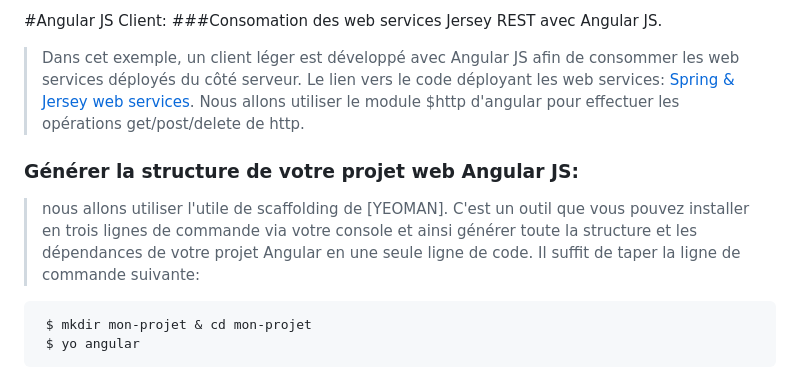
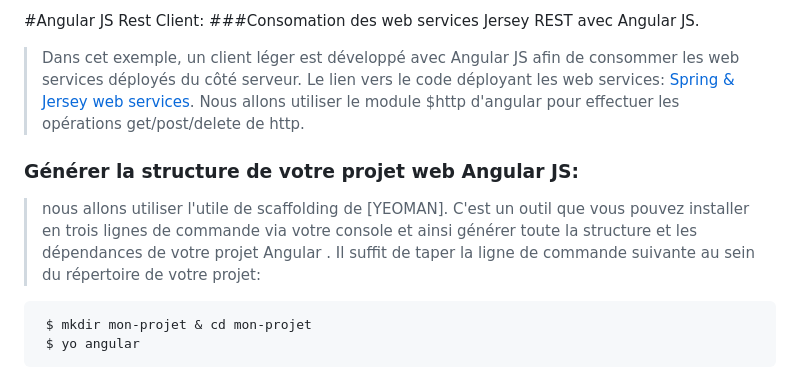
Before and after one commit to KourdacheHoussam/AngularBookmarkRestClient, a Markdown page: README.md, the part around the change printed below. Rendered like a GitHub page.

Commit message:
up

````diff
--- a/README.md
+++ b/README.md
@@ -1,4 +1,4 @@
-#Angular JS Client:
+#Angular JS Rest Client:
 ###Consomation des web services Jersey REST avec Angular JS.
 
 
@@ -12,7 +12,7 @@
 
 > nous allons utiliser l'utile de scaffolding de [YEOMAN]. C'est un outil que vous pouvez installer
 > en trois lignes de commande via votre console et ainsi générer toute la structure et les dépendances
-> de votre projet Angular en une seule ligne de code. Il suffit de taper la ligne de commande suivante:
+> de votre projet Angular . Il suffit de taper la ligne de commande suivante au sein du répertoire de votre projet:
 
 ```sh
  $ mkdir mon-projet & cd mon-projet
````
Also changed, not shown: other parts of README.md (+2 -2 lines), app/images/project-structure.PNG (added).
